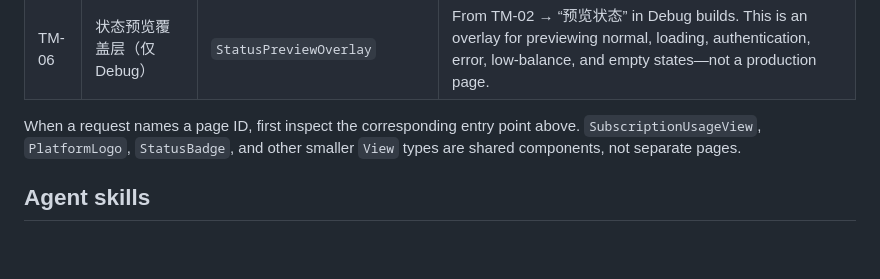
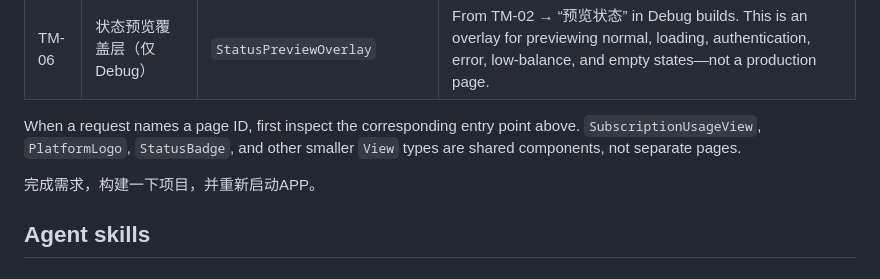
Before and after one commit to Amdeo/TokenMeter, a Markdown page: AGENTS.md, the part around the change. GitHub-like rendering; blank space fills up the shorter version.

Commit message:
Note the build-and-relaunch step in the agent workflow
After finishing a request, build the project and restart the app, so
changes are verified the way a user would see them.

```diff
--- a/AGENTS.md
+++ b/AGENTS.md
@@ -77,6 +77,8 @@ Use the following stable page IDs when referring to screens in tasks, issues, re
 
 When a request names a page ID, first inspect the corresponding entry point above. `SubscriptionUsageView`, `PlatformLogo`, `StatusBadge`, and other smaller `View` types are shared components, not separate pages.
 
+完成需求，构建一下项目，并重新启动APP。
+
 ## Agent skills
 
 ### Issue tracker
```
